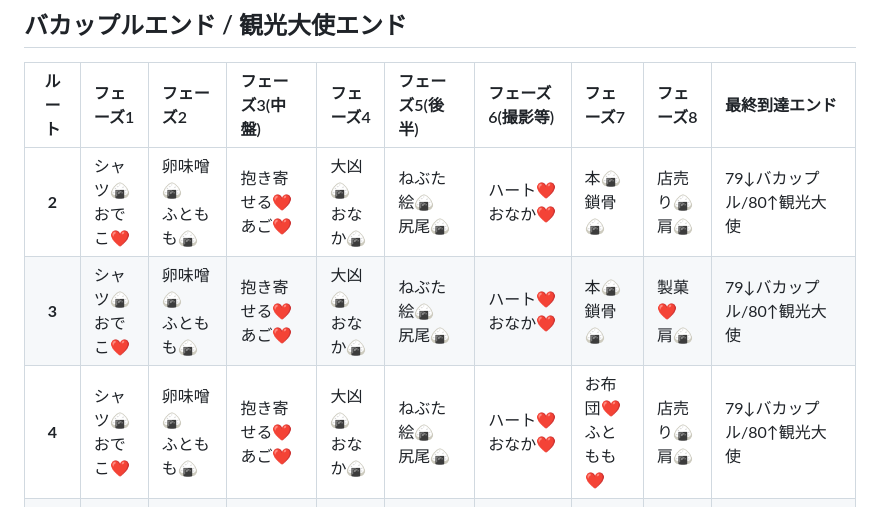
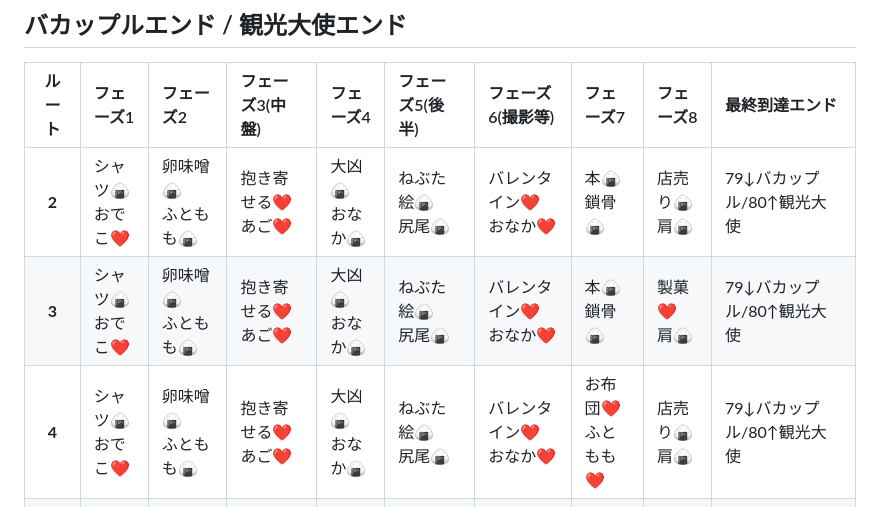
Before and after one commit to AutoRecord/Claude-Code-Genereter, a Markdown page: マインドマップ/おかゆにゅ～～む_ポイント足切りルート表.md, the part around one of its changes. GitHub-like rendering.

```diff
--- a/マインドマップ/おかゆにゅ～～む_ポイント足切りルート表.md
+++ b/マインドマップ/おかゆにゅ～～む_ポイント足切りルート表.md
@@ -37,9 +37,9 @@
 
 | ルート | フェーズ1 | フェーズ2 | フェーズ3(中盤) | フェーズ4 | フェーズ5(後半) | フェーズ6(撮影等) | フェーズ7 | フェーズ8 | 最終到達エンド |
 | :---: | :--- | :--- | :--- | :--- | :--- | :--- | :--- | :--- | :--- |
-| **2** | シャツ🍙<br>おでこ❤️ | 卵味噌🍙<br>ふともも🍙 | 抱き寄せる❤️<br>あご❤️ | 大凶🍙<br>おなか🍙 | ねぶた絵🍙<br>尻尾🍙 | ハート❤️<br>おなか❤️ | 本🍙<br>鎖骨🍙 | 店売り🍙<br>肩🍙 | 79↓バカップル/80↑観光大使 |
-| **3** | シャツ🍙<br>おでこ❤️ | 卵味噌🍙<br>ふともも🍙 | 抱き寄せる❤️<br>あご❤️ | 大凶🍙<br>おなか🍙 | ねぶた絵🍙<br>尻尾🍙 | ハート❤️<br>おなか❤️ | 本🍙<br>鎖骨🍙 | 製菓❤️<br>肩🍙 | 79↓バカップル/80↑観光大使 |
-| **4** | シャツ🍙<br>おでこ❤️ | 卵味噌🍙<br>ふともも🍙 | 抱き寄せる❤️<br>あご❤️ | 大凶🍙<br>おなか🍙 | ねぶた絵🍙<br>尻尾🍙 | ハート❤️<br>おなか❤️ | お布団❤️<br>ふともも❤️ | 店売り🍙<br>肩🍙 | 79↓バカップル/80↑観光大使 |
+| **2** | シャツ🍙<br>おでこ❤️ | 卵味噌🍙<br>ふともも🍙 | 抱き寄せる❤️<br>あご❤️ | 大凶🍙<br>おなか🍙 | ねぶた絵🍙<br>尻尾🍙 | バレンタイン❤️<br>おなか❤️ | 本🍙<br>鎖骨🍙 | 店売り🍙<br>肩🍙 | 79↓バカップル/80↑観光大使 |
+| **3** | シャツ🍙<br>おでこ❤️ | 卵味噌🍙<br>ふともも🍙 | 抱き寄せる❤️<br>あご❤️ | 大凶🍙<br>おなか🍙 | ねぶた絵🍙<br>尻尾🍙 | バレンタイン❤️<br>おなか❤️ | 本🍙<br>鎖骨🍙 | 製菓❤️<br>肩🍙 | 79↓バカップル/80↑観光大使 |
+| **4** | シャツ🍙<br>おでこ❤️ | 卵味噌🍙<br>ふともも🍙 | 抱き寄せる❤️<br>あご❤️ | 大凶🍙<br>おなか🍙 | ねぶた絵🍙<br>尻尾🍙 | バレンタイン❤️<br>おなか❤️ | お布団❤️<br>ふともも❤️ | 店売り🍙<br>肩🍙 | 79↓バカップル/80↑観光大使 |
 | **7** | シャツ🍙<br>おでこ❤️ | ぬいぐるみ❤️<br>耳❤️ | 飲み物🍙<br>手🍙 | 大吉❤️<br>はな❤️ | 手握り鉦❤️<br>頭❤️ | バレンタイン❤️<br>頬🍙 | お布団❤️<br>ふともも❤️ | 店売り🍙<br>肩🍙 | 79↓バカップル/80↑観光大使 |
 
 ---
```
Also changed, not shown: other parts of マインドマップ/おかゆにゅ～～む_ポイント足切りルート表.md (+14 -7 lines).
